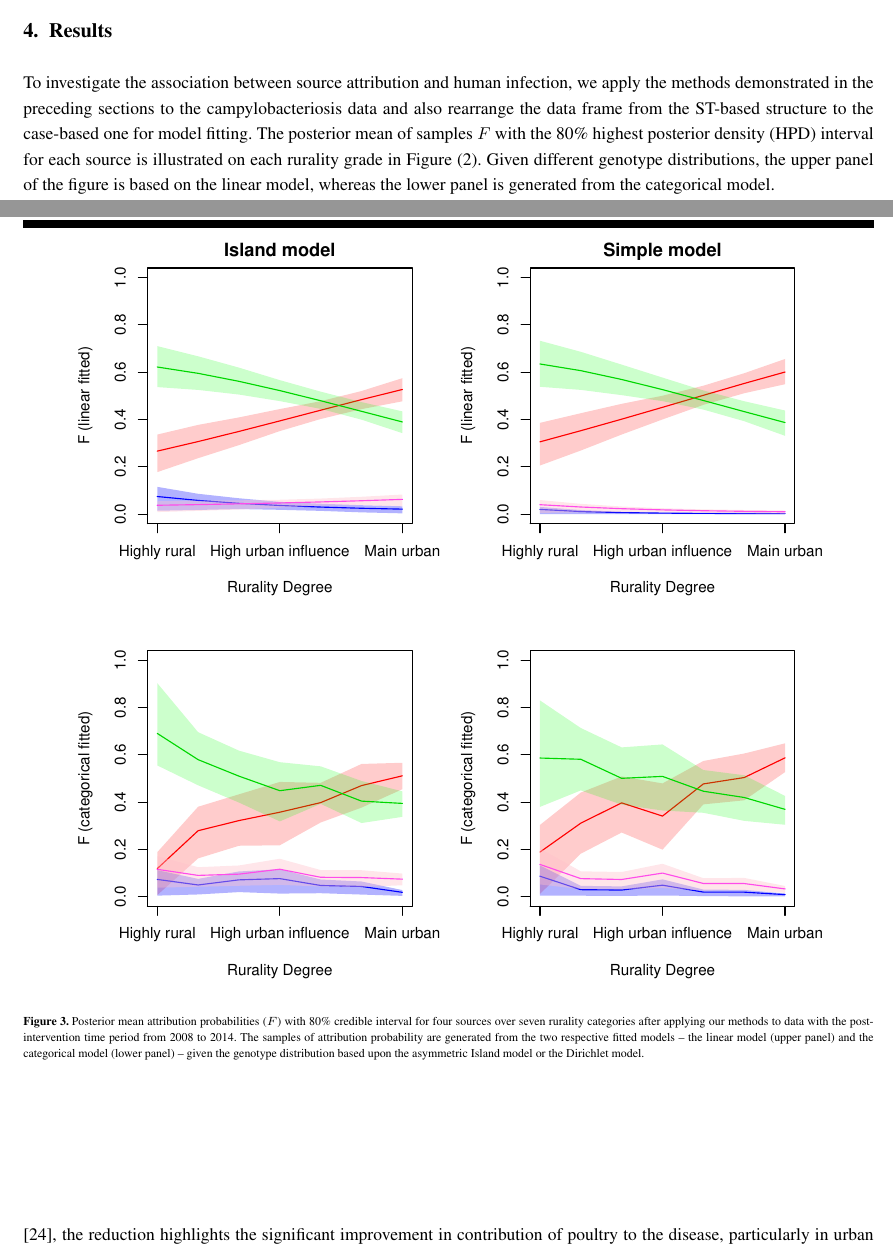
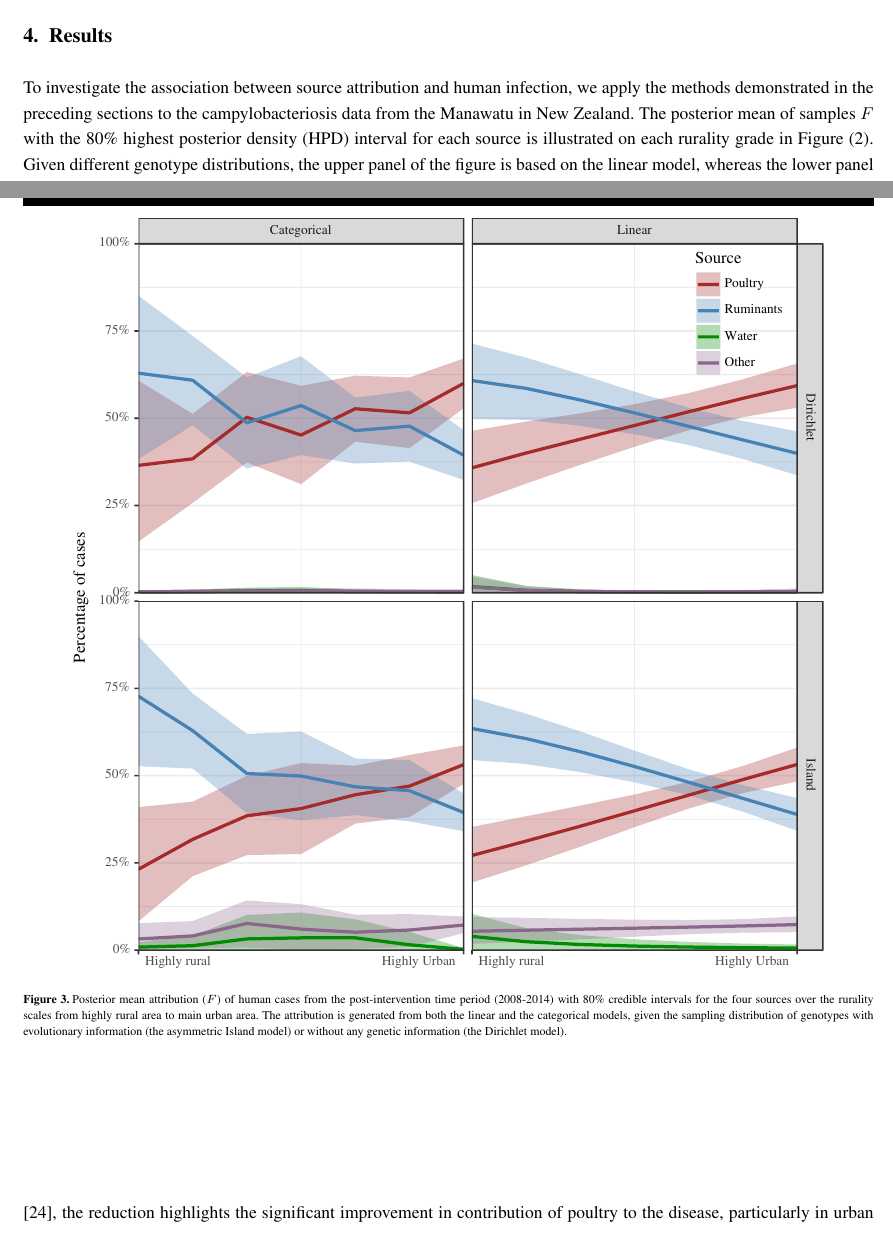
Before and after one commit to jmarshallnz/islandR, a LaTeX document (paper/finalish/article_1023.tex): two parts of pages 7 and 9 of 11, joined at a grey line, cut so that both start at the same text. Compiled offline with pdfLaTeX.

Commit message:
updates text and figures to the new ones

```diff
--- a/paper/finalish/article_1023.tex
+++ b/paper/finalish/article_1023.tex
@@ -223,12 +223,12 @@ where the likelihood $L\Big(F^*; \text{ST}, \boldsymbol{Z}\Big)$ involves the ru
 
 \begin{figure}
 \centering
-\includegraphics[width=.9\linewidth]{Figures/FCILandC(8)}
-\caption{Posterior mean attribution probabilities ($F$) with 80\% credible interval for four sources over seven rurality categories after applying our methods to data with the post-intervention time period from 2008 to 2014. The samples of attribution probability are generated from the two respective fitted models -- the linear model (upper panel) and the categorical model (lower panel) -- given the genotype distribution based upon the asymmetric Island model or the Dirichlet model.}
+\includegraphics[width=.9\linewidth]{Figures/attr_2009.pdf}
+\caption{Posterior mean attribution ($F$) of human cases from the post-intervention time period (2008-2014) with 80\% credible intervals for the four sources over the rurality scales from highly rural area to main urban area. The attribution is generated from both the linear and the categorical models, given the sampling distribution of genotypes with evolutionary information (the asymmetric Island model) or without any genetic information (the Dirichlet model).}
 \label{fig3}
 \end{figure}
 
-To investigate the association between source attribution and human infection, we apply the methods demonstrated in the preceding sections to the campylobacteriosis data and also rearrange the data frame from the ST-based structure to the case-based one for model fitting. The posterior mean of samples $F$ with the 80\% highest posterior density (HPD) interval for each source is illustrated on each rurality grade in Figure~(\ref{fig2}). Given different genotype distributions, the upper panel of the figure is based on the linear model, whereas the lower panel is generated from the categorical model.
+To investigate the association between source attribution and human infection, we apply the methods demonstrated in the preceding sections to the campylobacteriosis data from the Manawatu in New Zealand. The posterior mean of samples $F$ with the 80\% highest posterior density (HPD) interval for each source is illustrated on each rurality grade in Figure~(\ref{fig2}). Given different genotype distributions, the upper panel of the figure is based on the linear model, whereas the lower panel is generated from the categorical model.
 
 For the linear model, the simple model estimates 75\% and 32\% of cases dwelling in main urban areas have acquired the infection from poultry and ruminants, respectively, whereas the asymmetric Island model provides less than 70\% and approximately 30\% of cases attributable to the respective source. Further, the 80\% HPD interval of $F$ for poultry and for ruminants based on the simple model seems marginally wider than that for the asymmetric Island model. So, there is no significant difference in the proportion of human cases attributed to each source between the asymmetric Island and the simple models. For the categorical model, the comparison between the asymmetric Island and the simple models is quite similar to that for the linear model except for the distinguishable attribution for poultry and ruminants in highly rural areas and the much wider credible intervals of $F$ for four sources. For the two fitted models, the narrower credible intervals noticed in very rural areas from the asymmetric Island model might indicate that the asymmetric Island model gives a little more accurate sampling distribution for poultry and ruminants genotypes especially typed in humans living in rural areas. Further, the relatively larger credible intervals observed in the categorical model might be the effect of allocating the number of cases to each qualitative scale (as a dummy variable), particularly in rural areas due to small observations.
 
```
Also changed, not shown: paper/finalish/article_1023.tex (4 more changed lines).
